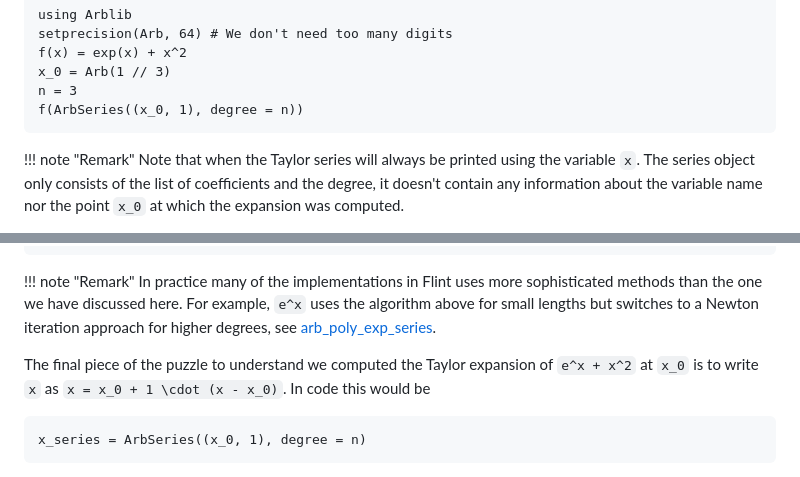
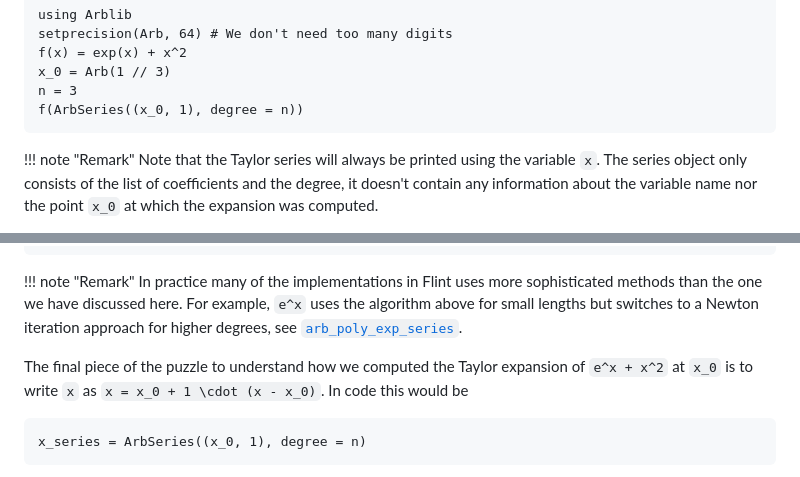
Before and after one commit to Joel-Dahne/CAPCourseS26.jl, a Markdown page: docs/src/week-8-lecture-1.md, 2 parts joined by grey strips. Rendered like a GitHub page.

````diff
--- a/docs/src/week-8-lecture-1.md
+++ b/docs/src/week-8-lecture-1.md
@@ -107,7 +107,7 @@ f(ArbSeries((x_0, 1), degree = n))
 ```
 
 !!! note "Remark"
-    Note that when the Taylor series will always be printed using the
+    Note that the Taylor series will always be printed using the
     variable `x`. The series object only consists of the list of
     coefficients and the degree, it doesn't contain any information
     about the variable name nor the point ``x_0`` at which the
@@ -285,9 +285,9 @@ cos(f_series)
     sophisticated methods than the one we have discussed here. For
     example, ``e^x`` uses the algorithm above for small lengths but
     switches to a Newton iteration approach for higher degrees, see
-    [arb_poly_exp_series](https://flintlib.org/doc/arb_poly.html#c.arb_poly_exp_series).
+    [`arb_poly_exp_series`](https://flintlib.org/doc/arb_poly.html#c.arb_poly_exp_series).
 
-The final piece of the puzzle to understand we computed the Taylor
+The final piece of the puzzle to understand how we computed the Taylor
 expansion of ``e^x + x^2`` at ``x_0`` is to write ``x`` as ``x = x_0 +
 1 \cdot (x - x_0)``. In code this would be
 
````
Also changed, not shown: other parts of docs/src/week-8-lecture-1.md (+14 -14 lines).
